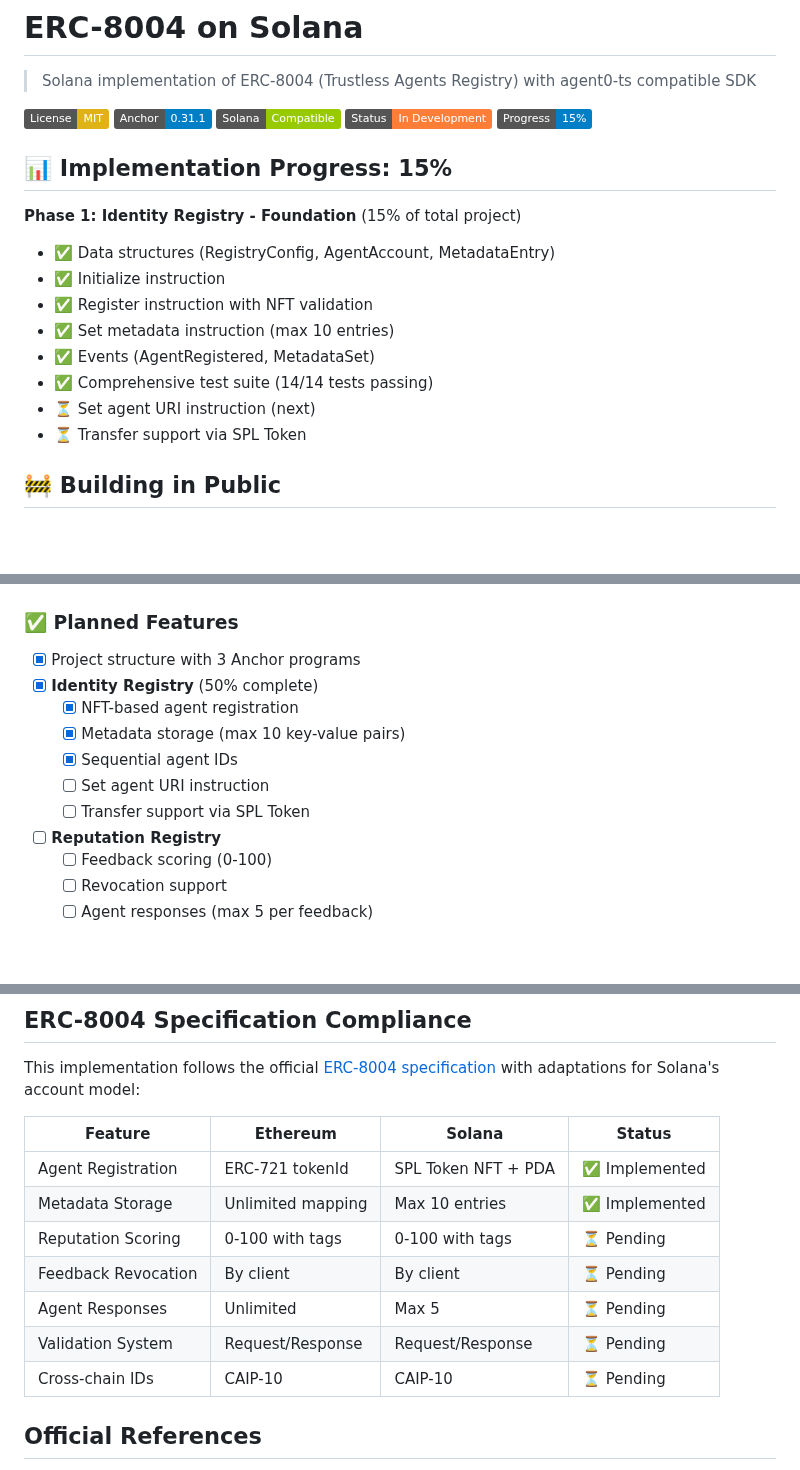
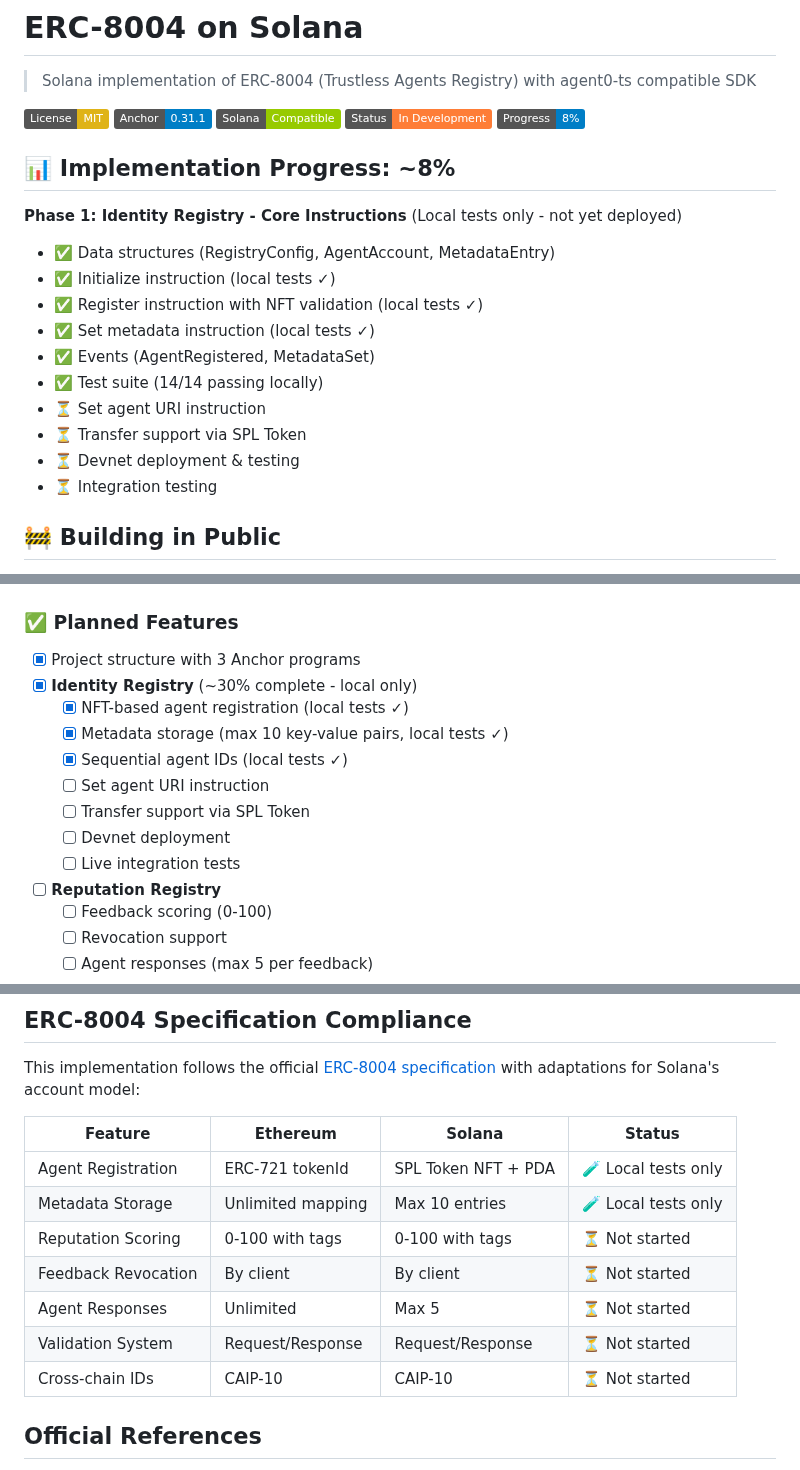
Before and after one commit to QuantuLabs/8004-solana, a Markdown page: README.md, 3 parts joined by grey strips. Drawn GitHub-style; badges without logos; blank space fills up the shorter version.

Commit message:
chore: adjust progress indicators to reflect local-only testing
Updated progress percentage from 15% to ~8% to account for:
- No devnet/mainnet deployment yet
- No live integration testing
- Implementation is local tests only at this stage

Changes:
- Progress badge: 15% → 8%
- Identity Registry: 50% → ~30% complete
- Added '(local tests only)' qualifiers throughout
- Status emojis: ✅ Implemented → 🧪 Local tests only
- Phase 1: 50% → ~30% complete
- Added pending tasks: devnet deployment, live testing

Being more conservative with progress tracking until real-world
deployment validates the implementation.

```diff
--- a/README.md
+++ b/README.md
@@ -6,20 +6,22 @@
 [![Anchor Version](https://img.shields.io/badge/Anchor-0.31.1-blue)](https://github.com/coral-xyz/anchor)
 [![Solana](https://img.shields.io/badge/Solana-Compatible-green)](https://solana.com)
 [![Status](https://img.shields.io/badge/Status-In%20Development-orange)]()
-[![Progress](https://img.shields.io/badge/Progress-15%25-blue)]()
+[![Progress](https://img.shields.io/badge/Progress-8%25-blue)]()
 
-## 📊 Implementation Progress: 15%
+## 📊 Implementation Progress: ~8%
 
-**Phase 1: Identity Registry - Foundation** (15% of total project)
+**Phase 1: Identity Registry - Core Instructions** (Local tests only - not yet deployed)
 
 - ✅ Data structures (RegistryConfig, AgentAccount, MetadataEntry)
-- ✅ Initialize instruction
-- ✅ Register instruction with NFT validation
-- ✅ Set metadata instruction (max 10 entries)
+- ✅ Initialize instruction (local tests ✓)
+- ✅ Register instruction with NFT validation (local tests ✓)
+- ✅ Set metadata instruction (local tests ✓)
 - ✅ Events (AgentRegistered, MetadataSet)
-- ✅ Comprehensive test suite (14/14 tests passing)
-- ⏳ Set agent URI instruction (next)
+- ✅ Test suite (14/14 passing locally)
+- ⏳ Set agent URI instruction
 - ⏳ Transfer support via SPL Token
+- ⏳ Devnet deployment & testing
+- ⏳ Integration testing
 
 ## 🚧 Building in Public
 
@@ -66,12 +68,14 @@ This implementation brings these capabilities to Solana while maintaining cross-
 ### ✅ Planned Features
 
 - [x] Project structure with 3 Anchor programs
-- [x] **Identity Registry** (50% complete)
-  - [x] NFT-based agent registration
-  - [x] Metadata storage (max 10 key-value pairs)
-  - [x] Sequential agent IDs
+- [x] **Identity Registry** (~30% complete - local only)
+  - [x] NFT-based agent registration (local tests ✓)
+  - [x] Metadata storage (max 10 key-value pairs, local tests ✓)
+  - [x] Sequential agent IDs (local tests ✓)
   - [ ] Set agent URI instruction
   - [ ] Transfer support via SPL Token
+  - [ ] Devnet deployment
+  - [ ] Live integration tests
 - [ ] **Reputation Registry**
   - [ ] Feedback scoring (0-100)
   - [ ] Revocation support
@@ -121,13 +125,13 @@ This implementation follows the official [ERC-8004 specification](https://eips.e
 
 | Feature | Ethereum | Solana | Status |
 |---------|----------|--------|--------|
-| Agent Registration | ERC-721 tokenId | SPL Token NFT + PDA | ✅ Implemented |
-| Metadata Storage | Unlimited mapping | Max 10 entries | ✅ Implemented |
-| Reputation Scoring | 0-100 with tags | 0-100 with tags | ⏳ Pending |
-| Feedback Revocation | By client | By client | ⏳ Pending |
-| Agent Responses | Unlimited | Max 5 | ⏳ Pending |
-| Validation System | Request/Response | Request/Response | ⏳ Pending |
-| Cross-chain IDs | CAIP-10 | CAIP-10 | ⏳ Pending |
+| Agent Registration | ERC-721 tokenId | SPL Token NFT + PDA | 🧪 Local tests only |
+| Metadata Storage | Unlimited mapping | Max 10 entries | 🧪 Local tests only |
+| Reputation Scoring | 0-100 with tags | 0-100 with tags | ⏳ Not started |
+| Feedback Revocation | By client | By client | ⏳ Not started |
+| Agent Responses | Unlimited | Max 5 | ⏳ Not started |
+| Validation System | Request/Response | Request/Response | ⏳ Not started |
+| Cross-chain IDs | CAIP-10 | CAIP-10 | ⏳ Not started |
 
 ## Official References
 
```
Also changed, not shown: other parts of README.md (+6 -3 lines).
